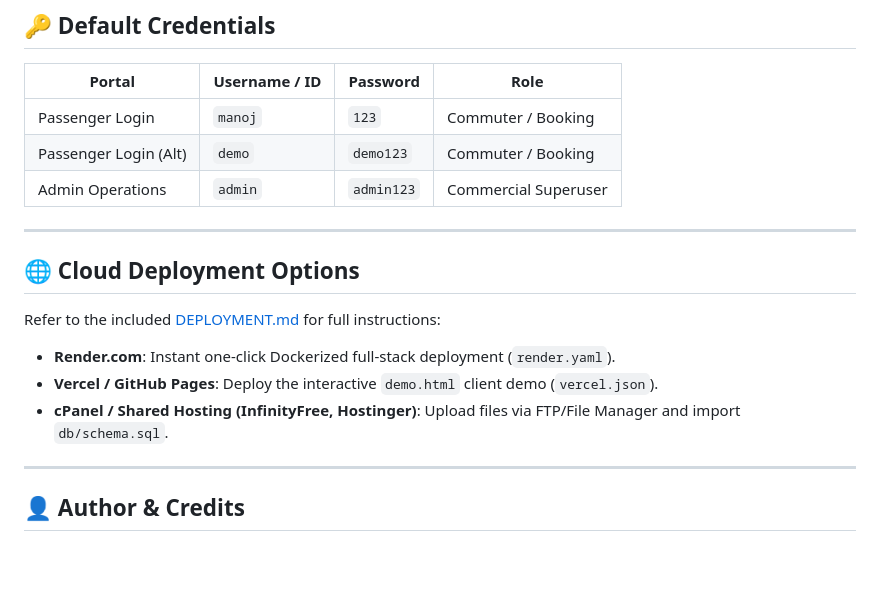
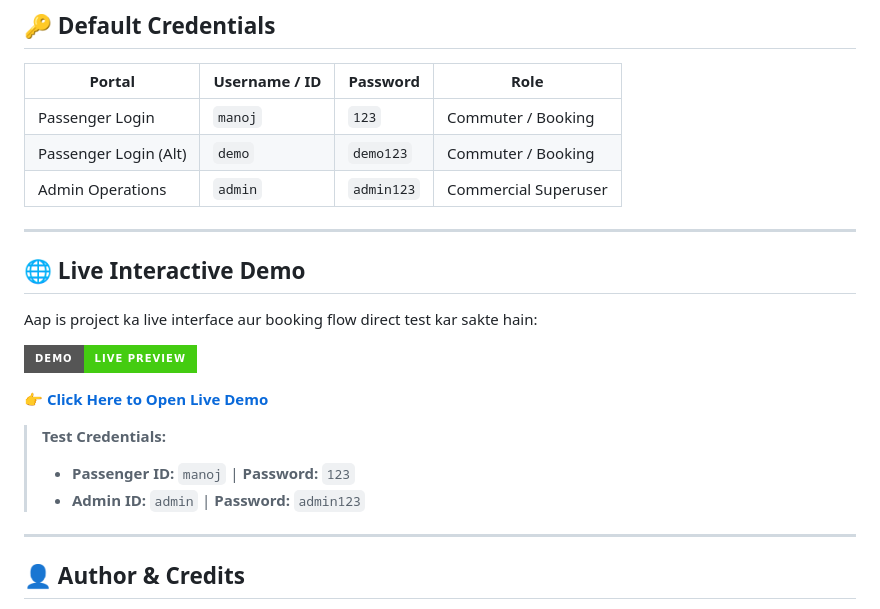
Before and after one commit to manoj7923/E-Ticket, a Markdown page: README.md, the part around the change. GitHub-like rendering; badges without logos; blank space fills up the shorter version.

Commit message:
docs: add interactive demo section in readme

```diff
--- a/README.md
+++ b/README.md
@@ -108,14 +108,17 @@ Then open: **`http://localhost:8080`** (or open `demo.html` directly in your bro
 | Admin Operations | `admin` | `admin123` | Commercial Superuser |
 
 ---
+## 🌐 Live Interactive Demo
 
+Aap is project ka live interface aur booking flow direct test kar sakte hain:
 
-## 🌐 Cloud Deployment Options
+[![Live Demo](https://img.shields.io/badge/Demo-Live%20Preview-brightgreen?style=for-the-badge&logo=google-chrome)](https://manoj7923.github.io/E-Ticket/)
 
-Refer to the included [DEPLOYMENT.md](DEPLOYMENT.md) for full instructions:
-- **Render.com**: Instant one-click Dockerized full-stack deployment (`render.yaml`).
-- **Vercel / GitHub Pages**: Deploy the interactive `demo.html` client demo (`vercel.json`).
-- **cPanel / Shared Hosting (InfinityFree, Hostinger)**: Upload files via FTP/File Manager and import `db/schema.sql`.
+👉 **[Click Here to Open Live Demo](https://manoj7923.github.io/E-Ticket/)**
+
+> **Test Credentials:**
+> - **Passenger ID:** `manoj` | **Password:** `123`
+> - **Admin ID:** `admin` | **Password:** `admin123`
 
 ---
 
```
